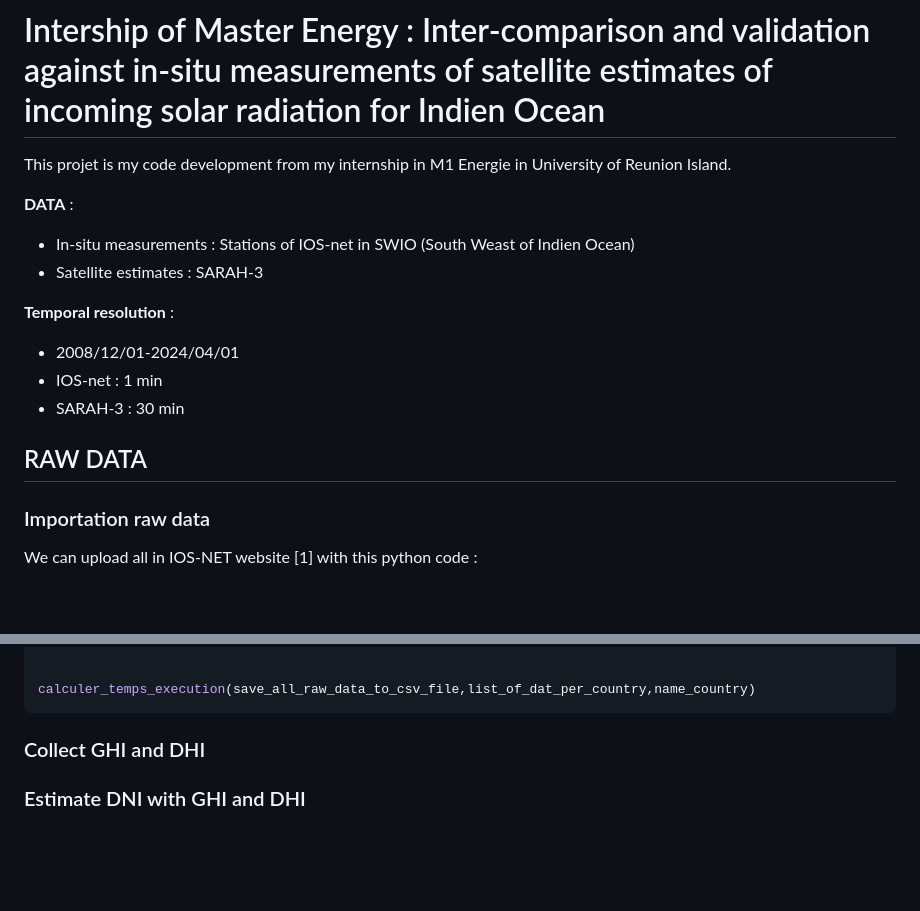
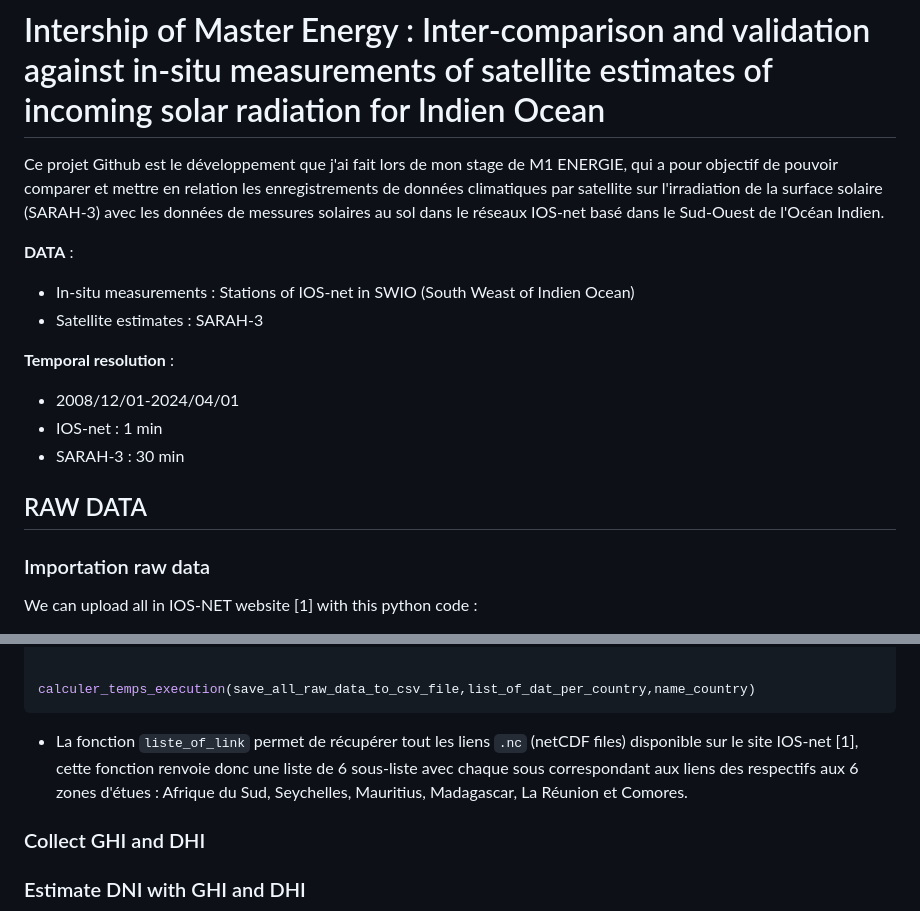
Before and after one commit to GRerwan/code_stage_M1_v2, a Markdown page: README.md, 2 parts joined by grey strips. Rendered like a GitHub page; blank space fills up the shorter version.

````diff
--- a/README.md
+++ b/README.md
@@ -1,6 +1,6 @@
 # Intership of Master Energy : Inter-comparison and validation against in-situ measurements of satellite estimates of incoming solar radiation for Indien Ocean
 
-This projet is my code development from my internship in M1 Energie in University of Reunion Island.
+Ce projet Github est le développement que j'ai fait lors de mon stage de M1 ENERGIE, qui a pour objectif de pouvoir comparer et mettre en relation les enregistrements de données climatiques par satellite sur l'irradiation de la surface solaire (SARAH-3) avec les données de messures solaires au sol dans le réseaux IOS-net basé dans le Sud-Ouest de l'Océan Indien.
 
 **DATA** :
 + In-situ measurements : Stations of IOS-net in SWIO (South Weast of Indien Ocean)
@@ -12,8 +12,6 @@ This projet is my code development from my internship in M1 Energie in Universit
 + SARAH-3 : 30 min
 
 ## RAW DATA
-
-
 ### Importation raw data
 We can upload all in IOS-NET website [1] with this python code :
 
@@ -200,6 +198,8 @@ def save_all_raw_data_to_csv_file(list_of_dat_per_country,name_country):
 
 calculer_temps_execution(save_all_raw_data_to_csv_file,list_of_dat_per_country,name_country)
 ```
++ La fonction `liste_of_link` permet de récupérer tout les liens `.nc` (netCDF files) disponible sur le site IOS-net [1], cette fonction renvoie donc une liste de 6 sous-liste avec chaque sous correspondant aux liens des respectifs aux 6 zones d'étues : Afrique du Sud, Seychelles, Mauritius, Madagascar, La Réunion et Comores.
+
 
 ### Collect GHI and DHI
 
````
